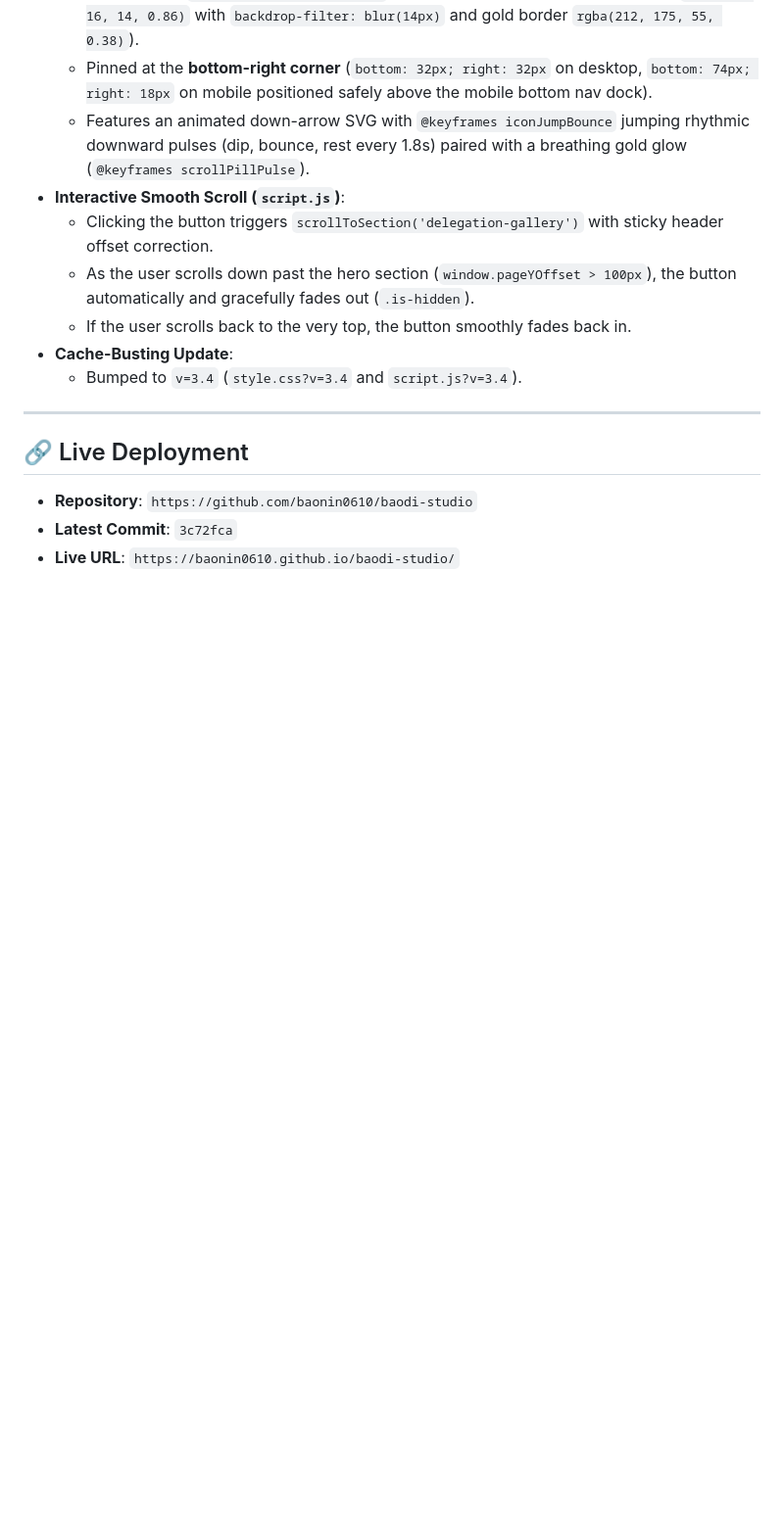
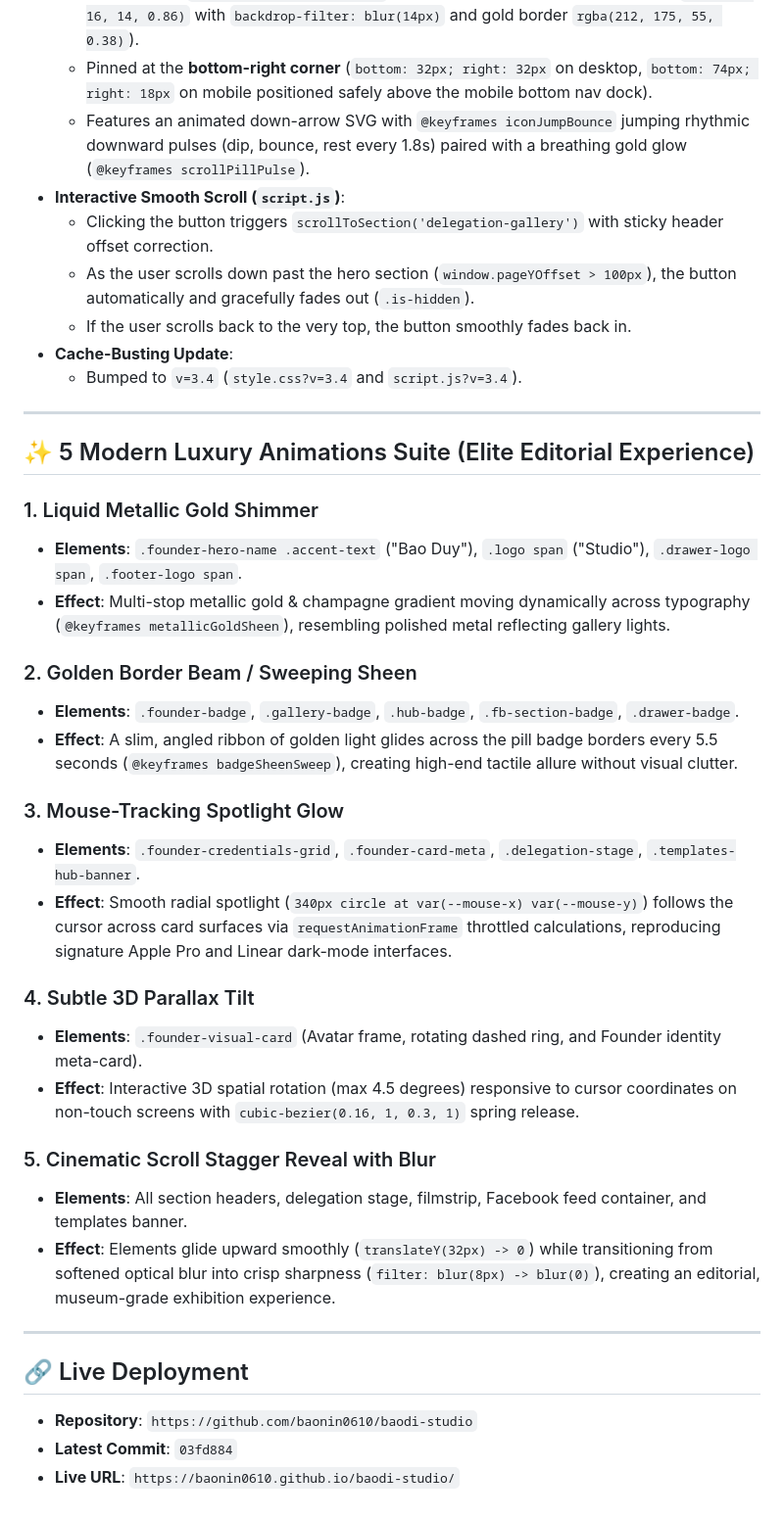
Before and after one commit to baonin0610/baodi-studio, a Markdown page: walkthrough.md, the part around the change. Shown at 98% size. Drawn GitHub-style; blank space fills up the shorter version.

Commit message:
docs: document 5 modern luxury animations in walkthrough

```diff
--- a/walkthrough.md
+++ b/walkthrough.md
@@ -73,7 +73,31 @@ This document details the complete elimination of auto-scrolling issues and cach
 
 ---
 
+## ✨ 5 Modern Luxury Animations Suite (Elite Editorial Experience)
+
+### 1. Liquid Metallic Gold Shimmer
+- **Elements**: `.founder-hero-name .accent-text` ("Bao Duy"), `.logo span` ("Studio"), `.drawer-logo span`, `.footer-logo span`.
+- **Effect**: Multi-stop metallic gold & champagne gradient moving dynamically across typography (`@keyframes metallicGoldSheen`), resembling polished metal reflecting gallery lights.
+
+### 2. Golden Border Beam / Sweeping Sheen
+- **Elements**: `.founder-badge`, `.gallery-badge`, `.hub-badge`, `.fb-section-badge`, `.drawer-badge`.
+- **Effect**: A slim, angled ribbon of golden light glides across the pill badge borders every 5.5 seconds (`@keyframes badgeSheenSweep`), creating high-end tactile allure without visual clutter.
+
+### 3. Mouse-Tracking Spotlight Glow
+- **Elements**: `.founder-credentials-grid`, `.founder-card-meta`, `.delegation-stage`, `.templates-hub-banner`.
+- **Effect**: Smooth radial spotlight (`340px circle at var(--mouse-x) var(--mouse-y)`) follows the cursor across card surfaces via `requestAnimationFrame` throttled calculations, reproducing signature Apple Pro and Linear dark-mode interfaces.
+
+### 4. Subtle 3D Parallax Tilt
+- **Elements**: `.founder-visual-card` (Avatar frame, rotating dashed ring, and Founder identity meta-card).
+- **Effect**: Interactive 3D spatial rotation (max 4.5 degrees) responsive to cursor coordinates on non-touch screens with `cubic-bezier(0.16, 1, 0.3, 1)` spring release.
+
+### 5. Cinematic Scroll Stagger Reveal with Blur
+- **Elements**: All section headers, delegation stage, filmstrip, Facebook feed container, and templates banner.
+- **Effect**: Elements glide upward smoothly (`translateY(32px) -> 0`) while transitioning from softened optical blur into crisp sharpness (`filter: blur(8px) -> blur(0)`), creating an editorial, museum-grade exhibition experience.
+
+---
+
 ## 🔗 Live Deployment
 - **Repository**: `https://github.com/baonin0610/baodi-studio`
-- **Latest Commit**: `3c72fca`
+- **Latest Commit**: `03fd884`
 - **Live URL**: `https://baonin0610.github.io/baodi-studio/`
```
